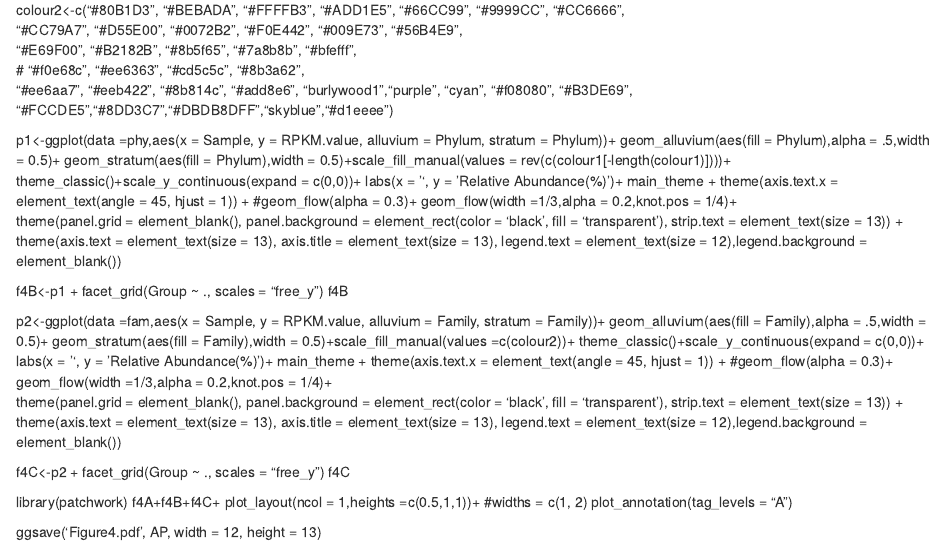
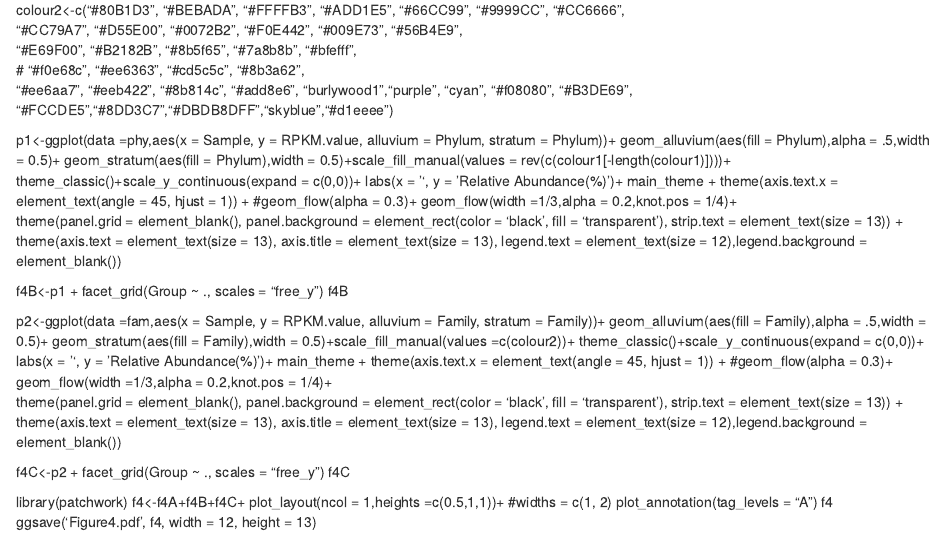
Before and after one commit to Z-bioinfo/2024iMeta, an R Markdown document (Figure4/Figure4.Rmd): the page in a window 1100 px wide, from 1020 px down. Rendered offline with R 4.5, knitr and Pandoc, with nearby package versions.

Commit message:
Update Figure4.Rmd

```diff
--- a/Figure4/Figure4.Rmd
+++ b/Figure4/Figure4.Rmd
@@ -146,8 +146,8 @@ f4C
 
 
 library(patchwork)
-f4A+f4B+f4C+
+f4<-f4A+f4B+f4C+
   plot_layout(ncol = 1,heights =c(0.5,1,1))+ #widths = c(1, 2)
   plot_annotation(tag_levels = "A")
-
-ggsave('Figure4.pdf', AP, width = 12, height = 13)
+f4
+ggsave('Figure4.pdf', f4, width = 12, height = 13)
```
